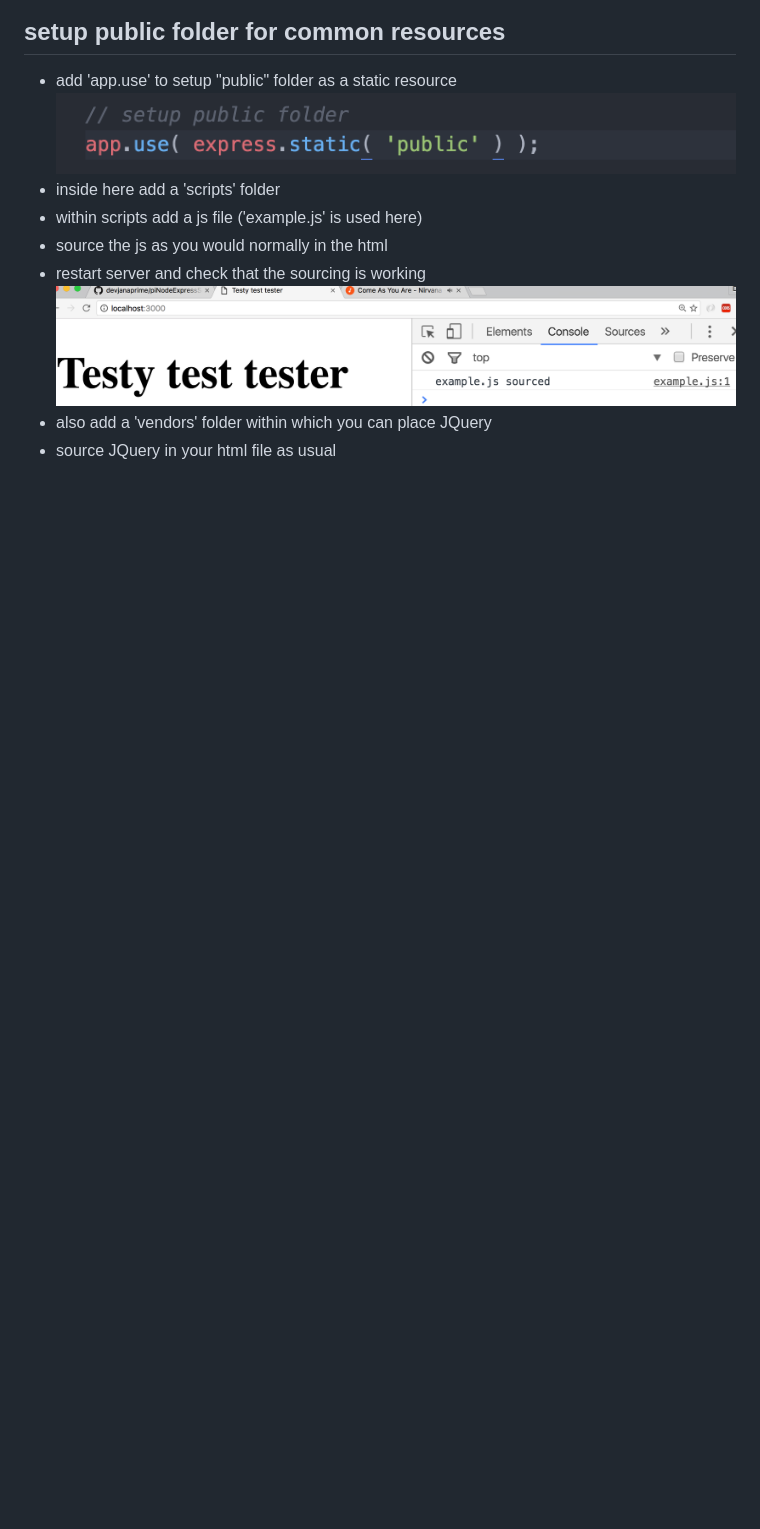
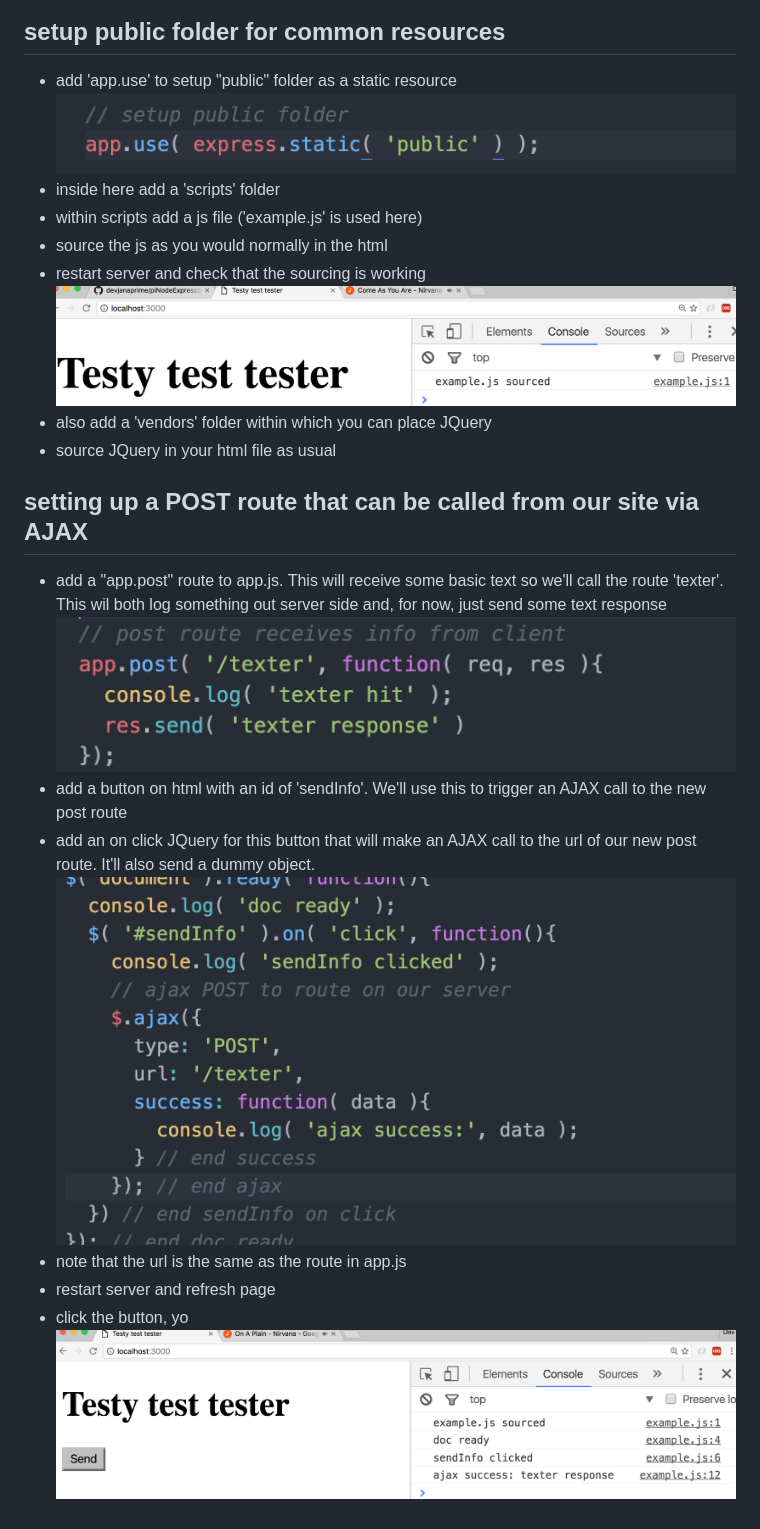
Before and after one commit to devjanaprime/piNodeExpressSetupInClass, a Markdown page: readme.md, the part around the change printed below. Drawn GitHub-style; pictures changed too: images/ajaxCall.png (added), images/postRoute.png (added), images/success.png (added); blank space fills up the shorter version.

Commit message:
ajax call and response

```diff
--- a/readme.md
+++ b/readme.md
@@ -56,3 +60,16 @@ setup public folder for common resources
 ![alt text](images/staticSourced.png)
 * also add a 'vendors' folder within which you can place JQuery
 * source JQuery in your html file as usual
+
+
+setting up a POST route that can be called from our site via AJAX
+-----------------------------------------------------------------
+* add a "app.post" route to app.js. This will receive some basic text so we'll call the route 'texter'. This wil both log something out server side and, for now, just send some text response
+![alt text](images/postRoute.png)
+* add a button on html with an id of 'sendInfo'. We'll use this to trigger an AJAX call to the new post route
+* add an on click JQuery for this button that will make an AJAX call to the url of our new post route. It'll also send a dummy object.
+![alt text](images/ajaxCall.png)
+* note that the url is the same as the route in app.js
+* restart server and refresh page
+* click the button, yo
+ ![alt text](images/success.png)
```
Also changed, not shown: other parts of readme.md (+7 -3 lines), 3 other files.
